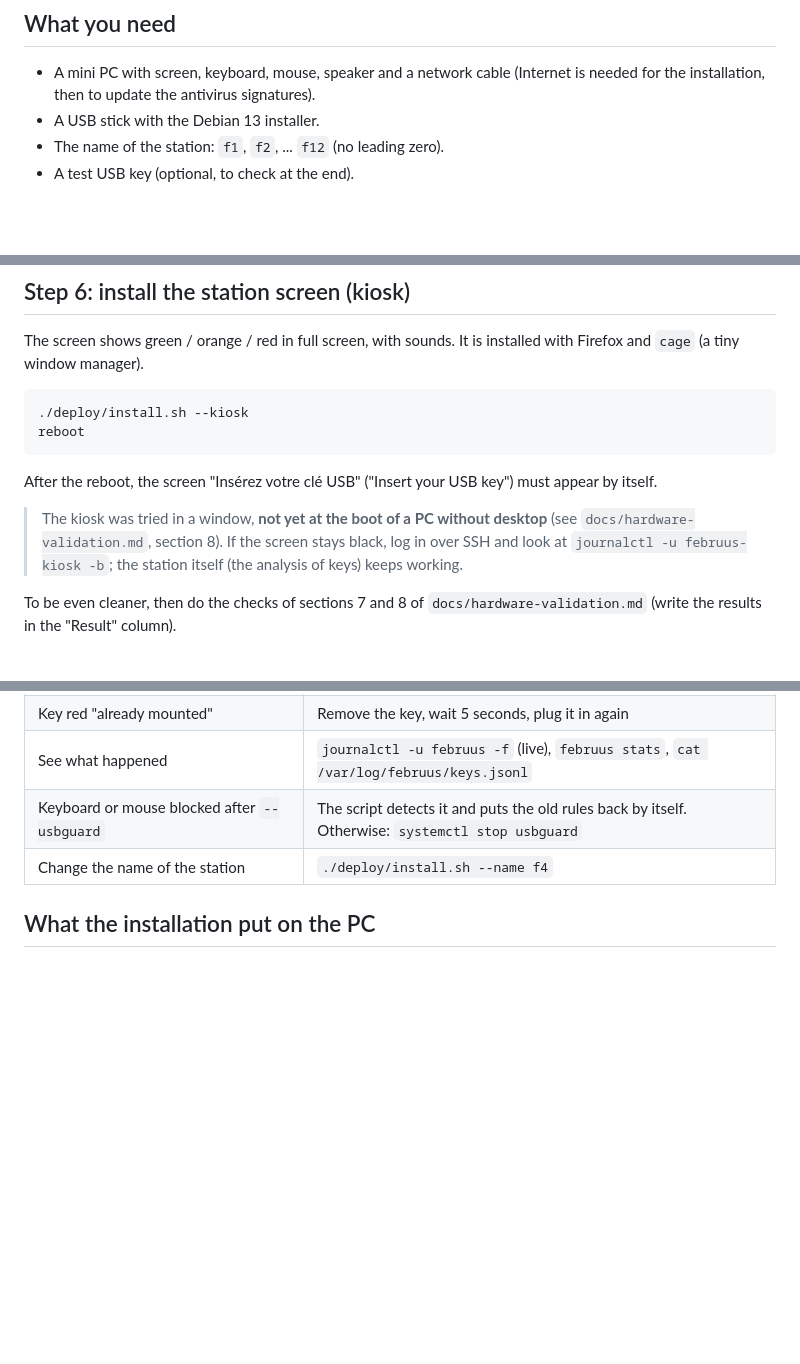
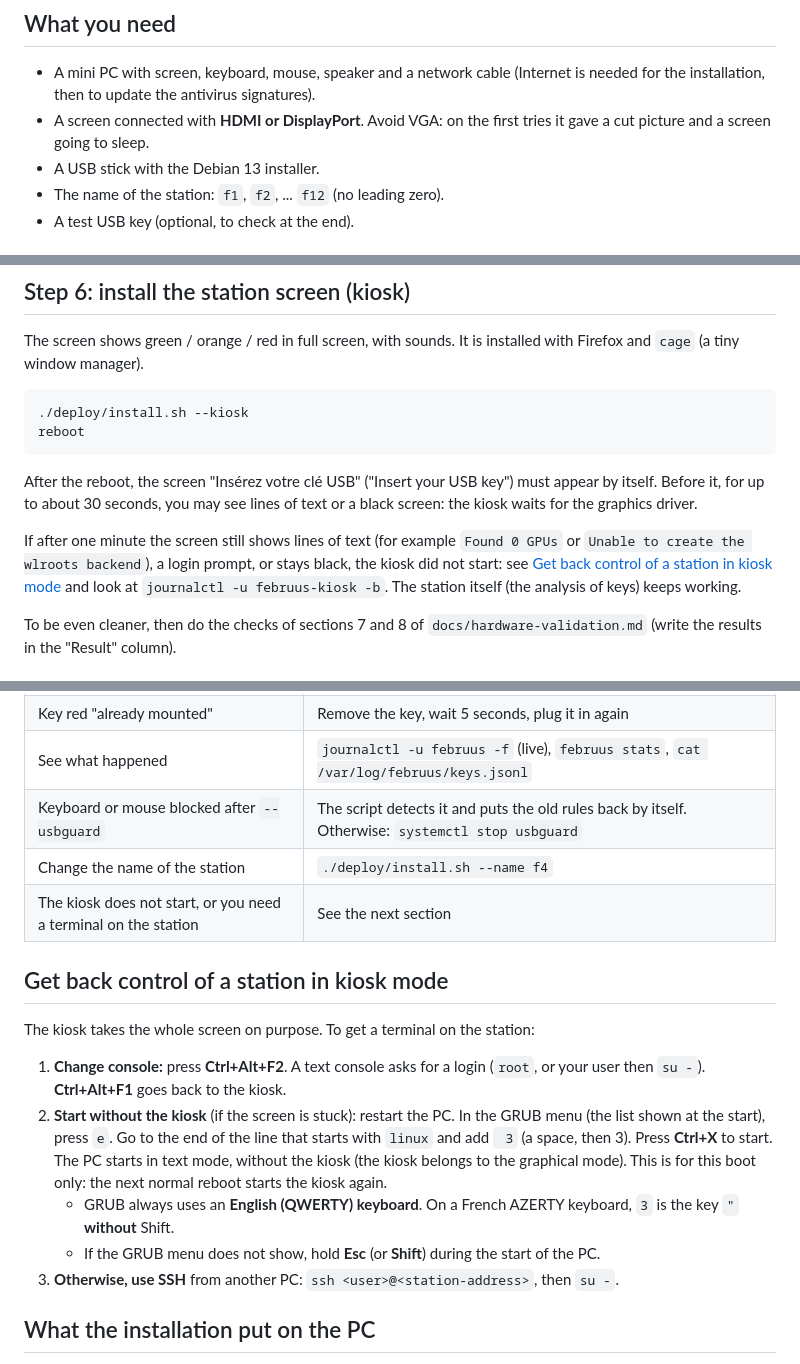
Before and after one commit to fbmguerin/februus, a Markdown page: docs/INSTALL.md, 3 parts joined by grey strips. Rendered like a GitHub page; blank space fills up the shorter version.

````diff
--- a/docs/INSTALL.md
+++ b/docs/INSTALL.md
@@ -13,6 +13,8 @@ Time: about 1 hour, part of it waiting for downloads.
 - A mini PC with screen, keyboard, mouse, speaker and a network cable
   (Internet is needed for the installation, then to update the antivirus
   signatures).
+- A screen connected with **HDMI or DisplayPort**. Avoid VGA: on the first
+  tries it gave a cut picture and a screen going to sleep.
 - A USB stick with the Debian 13 installer.
 - The name of the station: `f1`, `f2`, ... `f12` (no leading zero).
 - A test USB key (optional, to check at the end).
@@ -142,12 +144,16 @@ installed with Firefox and `cage` (a tiny window manager).
 reboot
 ```
 
-After the reboot, the screen "Insérez votre clé USB" ("Insert your USB key") must appear by itself.
+After the reboot, the screen "Insérez votre clé USB" ("Insert your USB key")
+must appear by itself. Before it, for up to about 30 seconds, you may see
+lines of text or a black screen: the kiosk waits for the graphics driver.
 
-> The kiosk was tried in a window, **not yet at the boot of a PC without
-> desktop** (see `docs/hardware-validation.md`, section 8). If the screen
-> stays black, log in over SSH and look at `journalctl -u februus-kiosk -b`;
-> the station itself (the analysis of keys) keeps working.
+If after one minute the screen still shows lines of text (for example
+`Found 0 GPUs` or `Unable to create the wlroots backend`), a login prompt, or
+stays black, the kiosk did not start: see [Get back control of a station in
+kiosk mode](#get-back-control-of-a-station-in-kiosk-mode) and look at
+`journalctl -u februus-kiosk -b`. The station itself (the analysis of keys)
+keeps working.
 
 To be even cleaner, then do the checks of sections 7 and 8 of
 `docs/hardware-validation.md` (write the results in the "Result" column).
@@ -254,6 +260,27 @@ with `config/februus.example.toml`).
 | See what happened | `journalctl -u februus -f` (live), `februus stats`, `cat /var/log/februus/keys.jsonl` |
 | Keyboard or mouse blocked after `--usbguard` | The script detects it and puts the old rules back by itself. Otherwise: `systemctl stop usbguard` |
 | Change the name of the station | `./deploy/install.sh --name f4` |
+| The kiosk does not start, or you need a terminal on the station | See the next section |
+
+## Get back control of a station in kiosk mode
+
+The kiosk takes the whole screen on purpose. To get a terminal on the station:
+
+1. **Change console:** press **Ctrl+Alt+F2**. A text console asks for a login
+   (`root`, or your user then `su -`). **Ctrl+Alt+F1** goes back to the
+   kiosk.
+2. **Start without the kiosk** (if the screen is stuck): restart the PC. In
+   the GRUB menu (the list shown at the start), press `e`. Go to the end of
+   the line that starts with `linux` and add ` 3` (a space, then 3). Press
+   **Ctrl+X** to start. The PC starts in text mode, without the kiosk (the
+   kiosk belongs to the graphical mode). This is for this boot only: the next
+   normal reboot starts the kiosk again.
+   - GRUB always uses an **English (QWERTY) keyboard**. On a French AZERTY
+     keyboard, `3` is the key `"` **without** Shift.
+   - If the GRUB menu does not show, hold **Esc** (or **Shift**) during the
+     start of the PC.
+3. **Otherwise, use SSH** from another PC: `ssh <user>@<station-address>`,
+   then `su -`.
 
 ## What the installation put on the PC
 
````
Also changed, not shown: docs/INSTALL.fr.md (+32 -5 lines).
